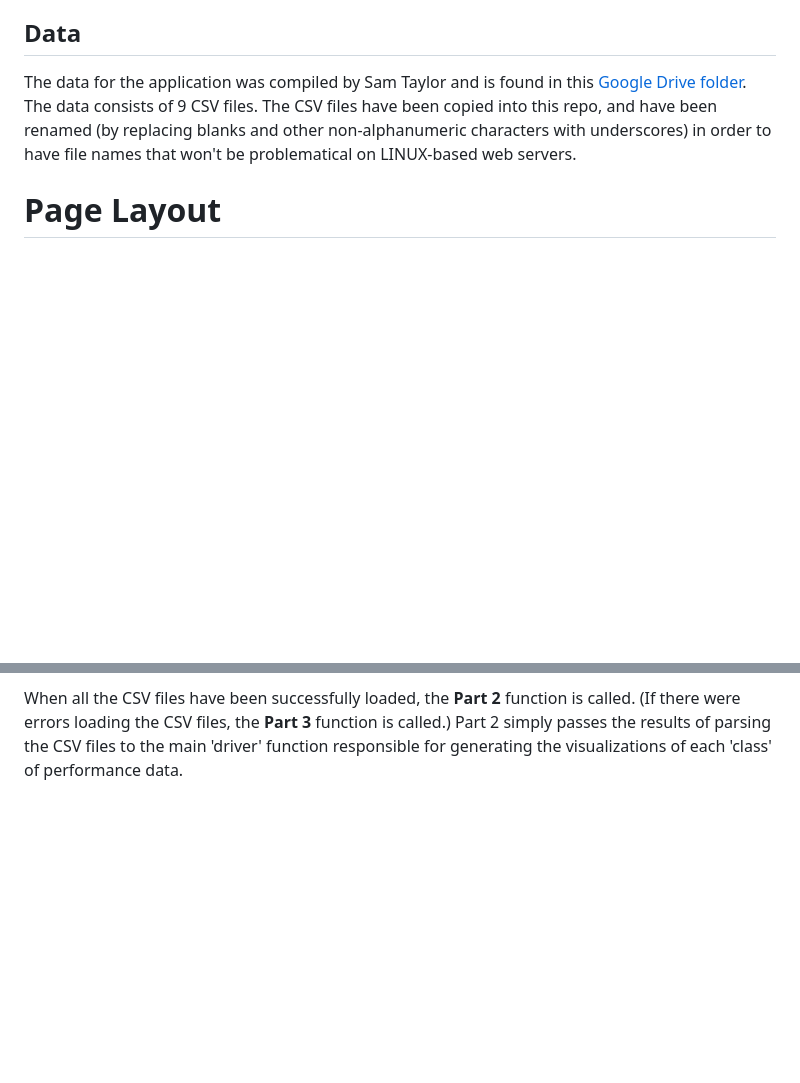
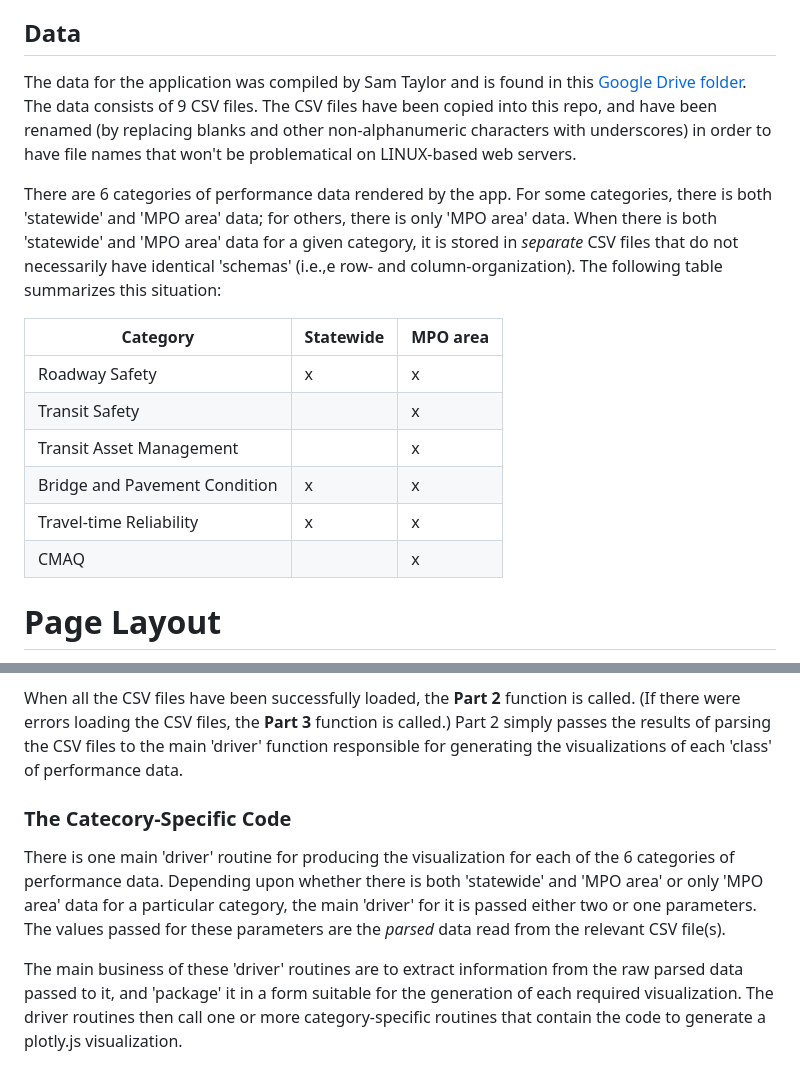
Before and after one commit to CTPSSTAFF/dboard-prototype-1, a Markdown page: README.md, 2 parts joined by grey strips. Drawn GitHub-style; blank space fills up the shorter version.

Commit message:
Added section on category-specific code

```diff
--- a/README.md
+++ b/README.md
@@ -28,6 +28,22 @@ The data consists of 9 CSV files.
 The CSV files have been copied into this repo, and have been renamed \(by
 replacing blanks and other non-alphanumeric characters with underscores\)
 in order to have file names that won't be problematical on LINUX-based web servers.
+
+There are 6 categories of performance data rendered by the app.
+For some categories, there is both 'statewide' and 'MPO area' data;
+for others, there is only 'MPO area' data. When there is both 'statewide'
+and 'MPO area' data for a given category, it is stored in _separate_ CSV files
+that do not necessarily have identical 'schemas' \(i.e.,e row- and column-organization\).
+The following table summarizes this situation:
+
+| Category | Statewide | MPO area |
+| --- | --- | --- |
+| Roadway Safety | x | x |
+| Transit Safety |  | x |
+| Transit Asset Management |  | x |
+| Bridge and Pavement Condition | x | x |
+| Travel-time Reliability | x | x |
+| CMAQ |  | x |
 
 # Page Layout
 The layout of the single page containing the was created using [Bootstrap](https://getbootstrap.com/).
@@ -115,3 +131,16 @@ When all the CSV files have been successfully loaded, the __Part 2__ function is
 \(If there were errors loading the CSV files, the __Part 3__ function is called.)
 Part 2 simply passes the results of parsing the CSV files to the main 'driver' function
 responsible for generating the visualizations of each 'class' of performance data.
+
+### The Catecory-Specific Code
+There is one main 'driver' routine for producing the visualization for each
+of the 6 categories of performance data. Depending upon whether there is both
+'statewide' and 'MPO area' or only 'MPO area' data for a particular category,
+the main 'driver' for it is passed either two or one parameters. The values
+passed for these parameters are the _parsed_ data read from the relevant CSV file\(s\).
+
+The main business of these 'driver' routines are to extract information from the
+raw parsed data passed to it, and 'package' it in a form suitable for the
+generation of each required visualization. The driver routines then call one
+or more category-specific routines that contain the code to generate a plotly.js
+visualization.
```
